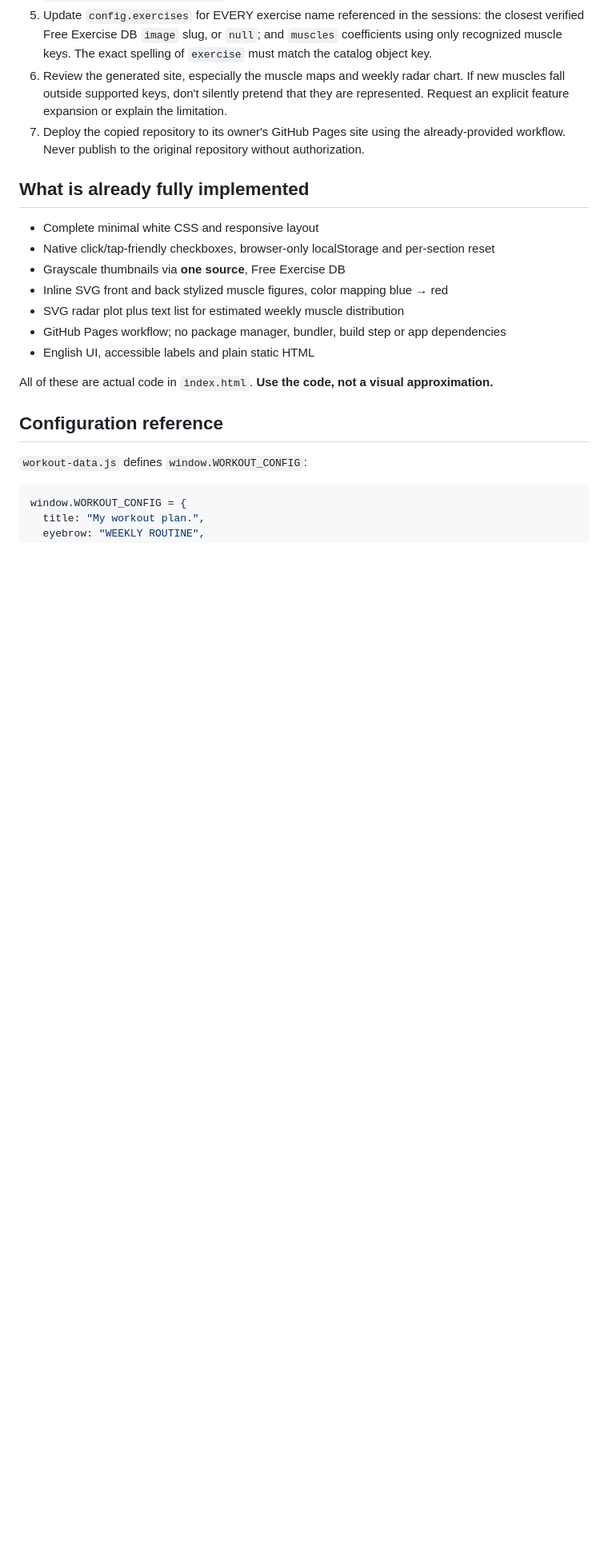
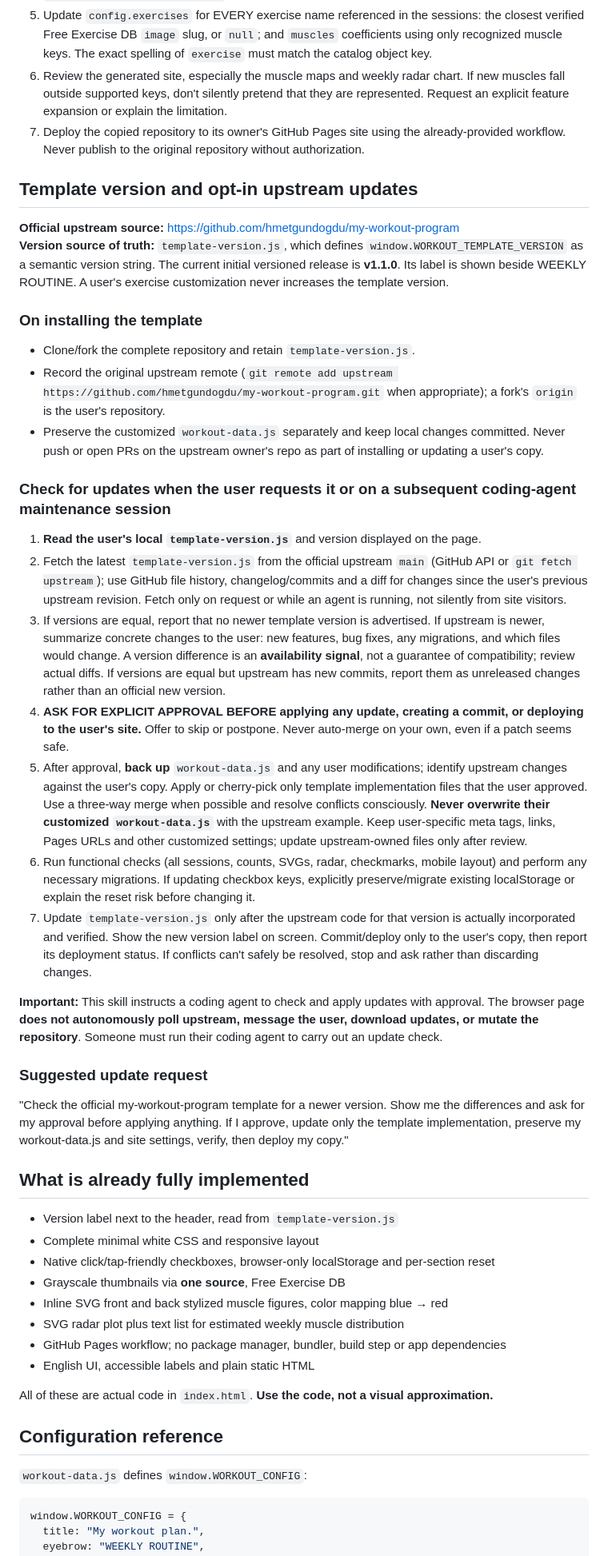
Before and after one commit to hmetgundogdu/my-egzersize-program, a Markdown page: SKILL.md, the part around one of its changes. Shown at 80% size. Drawn GitHub-style; blank space fills up the shorter version.

Commit message:
Teach coding agents version checks and approval-only upstream updates

```diff
--- a/SKILL.md
+++ b/SKILL.md
@@ -19,7 +19,32 @@ Do NOT generate new HTML, new CSS, new muscle anatomy illustrations, new charts,
 6. Review the generated site, especially the muscle maps and weekly radar chart. If new muscles fall outside supported keys, don't silently pretend that they are represented. Request an explicit feature expansion or explain the limitation.
 7. Deploy the copied repository to its owner's GitHub Pages site using the already-provided workflow. Never publish to the original repository without authorization.
 
+## Template version and opt-in upstream updates
+
+**Official upstream source:** https://github.com/hmetgundogdu/my-workout-program
+**Version source of truth:** `template-version.js`, which defines `window.WORKOUT_TEMPLATE_VERSION` as a semantic version string. The current initial versioned release is **v1.1.0**. Its label is shown beside WEEKLY ROUTINE. A user's exercise customization never increases the template version.
+
+### On installing the template
+- Clone/fork the complete repository and retain `template-version.js`.
+- Record the original upstream remote (`git remote add upstream https://github.com/hmetgundogdu/my-workout-program.git` when appropriate); a fork's `origin` is the user's repository.
+- Preserve the customized `workout-data.js` separately and keep local changes committed. Never push or open PRs on the upstream owner's repo as part of installing or updating a user's copy.
+
+### Check for updates when the user requests it or on a subsequent coding-agent maintenance session
+1. **Read the user's local `template-version.js`** and version displayed on the page.
+2. Fetch the latest `template-version.js` from the official upstream `main` (GitHub API or `git fetch upstream`); use GitHub file history, changelog/commits and a diff for changes since the user's previous upstream revision. Fetch only on request or while an agent is running, not silently from site visitors.
+3. If versions are equal, report that no newer template version is advertised. If upstream is newer, summarize concrete changes to the user: new features, bug fixes, any migrations, and which files would change. A version difference is an **availability signal**, not a guarantee of compatibility; review actual diffs. If versions are equal but upstream has new commits, report them as unreleased changes rather than an official new version.
+4. **ASK FOR EXPLICIT APPROVAL BEFORE applying any update, creating a commit, or deploying to the user's site.** Offer to skip or postpone. Never auto-merge on your own, even if a patch seems safe.
+5. After approval, **back up** `workout-data.js` and any user modifications; identify upstream changes against the user's copy. Apply or cherry-pick only template implementation files that the user approved. Use a three-way merge when possible and resolve conflicts consciously. **Never overwrite their customized `workout-data.js`** with the upstream example. Keep user-specific meta tags, links, Pages URLs and other customized settings; update upstream-owned files only after review.
+6. Run functional checks (all sessions, counts, SVGs, radar, checkmarks, mobile layout) and perform any necessary migrations. If updating checkbox keys, explicitly preserve/migrate existing localStorage or explain the reset risk before changing it.
+7. Update `template-version.js` only after the upstream code for that version is actually incorporated and verified. Show the new version label on screen. Commit/deploy only to the user's copy, then report its deployment status. If conflicts can't safely be resolved, stop and ask rather than discarding changes.
+
+**Important:** This skill instructs a coding agent to check and apply updates with approval. The browser page **does not autonomously poll upstream, message the user, download updates, or mutate the repository**. Someone must run their coding agent to carry out an update check.
+
+### Suggested update request
+"Check the official my-workout-program template for a newer version. Show me the differences and ask for my approval before applying anything. If I approve, update only the template implementation, preserve my workout-data.js and site settings, verify, then deploy my copy."
+
 ## What is already fully implemented
+- Version label next to the header, read from `template-version.js`
 - Complete minimal white CSS and responsive layout
 - Native click/tap-friendly checkboxes, browser-only localStorage and per-section reset
 - Grayscale thumbnails via **one source**, Free Exercise DB
```
Also changed, not shown: other parts of SKILL.md (+3 -3 lines).
